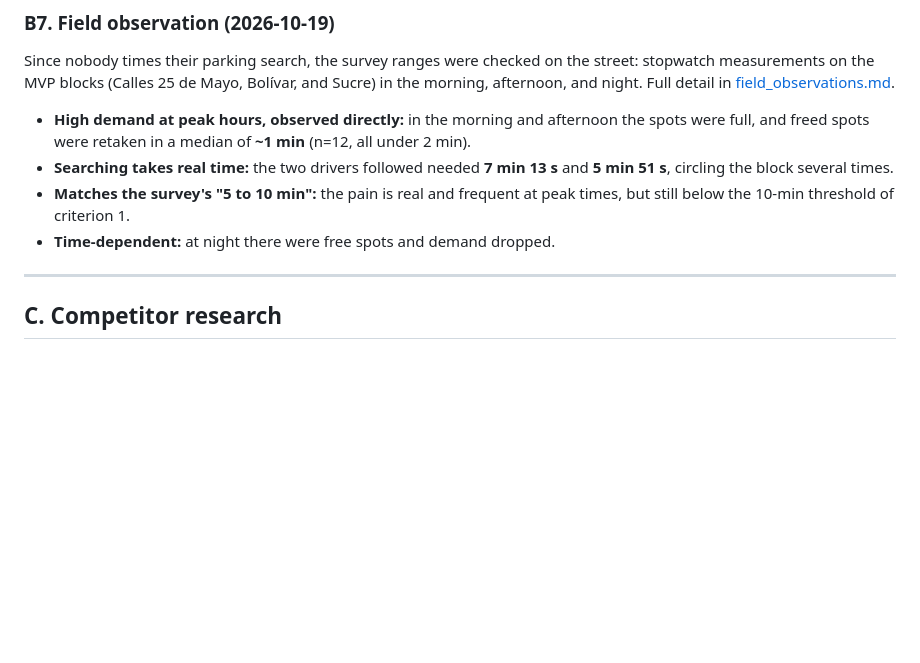
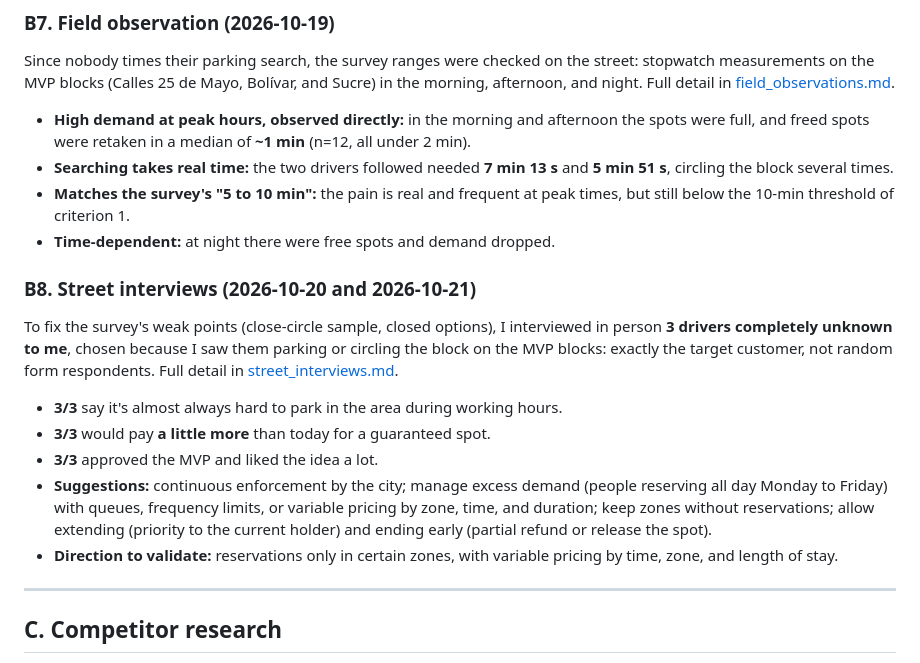
Before and after one commit to adrielmounzonravn/parkora, a Markdown page: evidence.md, the part around the change. Rendered like a GitHub page; blank space fills up the shorter version.

Commit message:
Add street interviews with drivers on MVP blocks

```diff
--- a/evidence.md
+++ b/evidence.md
@@ -252,6 +252,16 @@ Since nobody times their parking search, the survey ranges were checked on the s
 - **Matches the survey's "5 to 10 min":** the pain is real and frequent at peak times, but still below the 10-min threshold of criterion 1.
 - **Time-dependent:** at night there were free spots and demand dropped.
 
+### B8. Street interviews (2026-10-20 and 2026-10-21)
+
+To fix the survey's weak points (close-circle sample, closed options), I interviewed in person **3 drivers completely unknown to me**, chosen because I saw them parking or circling the block on the MVP blocks: exactly the target customer, not random form respondents. Full detail in [street_interviews.md](street_interviews.md).
+
+- **3/3** say it's almost always hard to park in the area during working hours.
+- **3/3** would pay **a little more** than today for a guaranteed spot.
+- **3/3** approved the MVP and liked the idea a lot.
+- **Suggestions:** continuous enforcement by the city; manage excess demand (people reserving all day Monday to Friday) with queues, frequency limits, or variable pricing by zone, time, and duration; keep zones without reservations; allow extending (priority to the current holder) and ending early (partial refund or release the spot).
+- **Direction to validate:** reservations only in certain zones, with variable pricing by time, zone, and length of stay.
+
 ---
 
 ## C. Competitor research
```
Also changed, not shown: street_interviews.md (added, +102 -0 lines).
